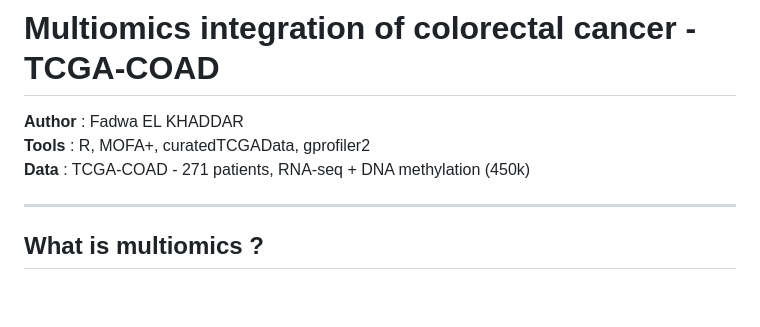
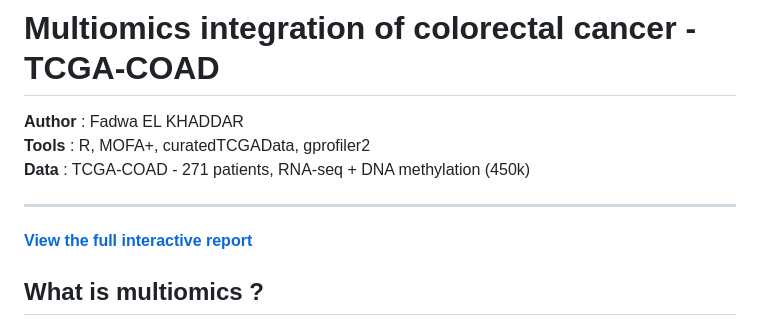
Before and after one commit to Fadwa7/TCGA_COAD_multiomics, a Markdown page: README.md, the part around the change. Drawn GitHub-style; blank space fills up the shorter version.

```diff
--- a/README.md
+++ b/README.md
@@ -5,6 +5,7 @@
 **Data** : TCGA-COAD - 271 patients, RNA-seq + DNA methylation (450k)
 
 ---
+**[View the full interactive report](https://fadwa7.github.io/TCGA_COAD_multiomics/)**
 
 ## What is multiomics ?
 
```
